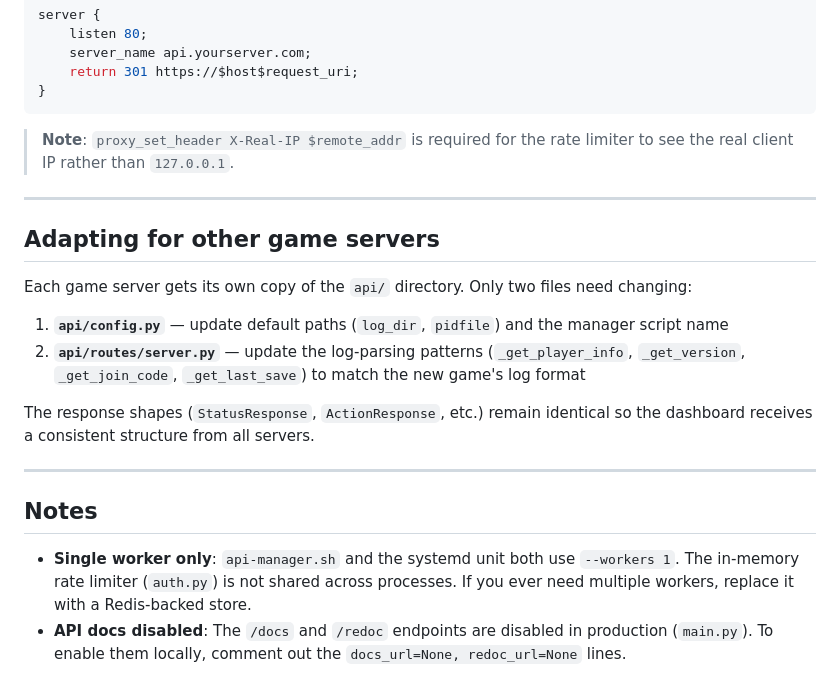
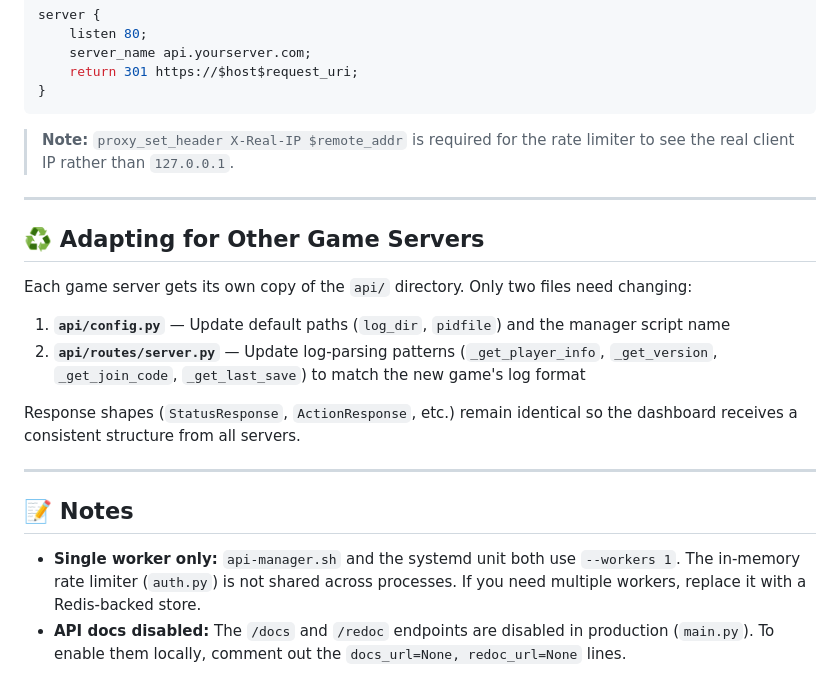
Before and after one commit to bvanderreest/valheim-server-deployment, a Markdown page: api/README.md, the part around one of its changes. Rendered like a GitHub page.

````diff
--- a/api/README.md
+++ b/api/README.md
@@ -209,22 +230,22 @@ server {
 }
 ```
 
-> **Note**: `proxy_set_header X-Real-IP $remote_addr` is required for the rate limiter to see the real client IP rather than `127.0.0.1`.
+> **Note:** `proxy_set_header X-Real-IP $remote_addr` is required for the rate limiter to see the real client IP rather than `127.0.0.1`.
 
 ---
 
-## Adapting for other game servers
+## ♻️ Adapting for Other Game Servers
 
 Each game server gets its own copy of the `api/` directory. Only two files need changing:
 
-1. **`api/config.py`** — update default paths (`log_dir`, `pidfile`) and the manager script name
-2. **`api/routes/server.py`** — update the log-parsing patterns (`_get_player_info`, `_get_version`, `_get_join_code`, `_get_last_save`) to match the new game's log format
+1. **`api/config.py`** — Update default paths (`log_dir`, `pidfile`) and the manager script name
+2. **`api/routes/server.py`** — Update log-parsing patterns (`_get_player_info`, `_get_version`, `_get_join_code`, `_get_last_save`) to match the new game's log format
 
-The response shapes (`StatusResponse`, `ActionResponse`, etc.) remain identical so the dashboard receives a consistent structure from all servers.
+Response shapes (`StatusResponse`, `ActionResponse`, etc.) remain identical so the dashboard receives a consistent structure from all servers.
 
 ---
 
-## Notes
+## 📝 Notes
 
-- **Single worker only**: `api-manager.sh` and the systemd unit both use `--workers 1`. The in-memory rate limiter (`auth.py`) is not shared across processes. If you ever need multiple workers, replace it with a Redis-backed store.
-- **API docs disabled**: The `/docs` and `/redoc` endpoints are disabled in production (`main.py`). To enable them locally, comment out the `docs_url=None, redoc_url=None` lines.
+- **Single worker only:** `api-manager.sh` and the systemd unit both use `--workers 1`. The in-memory rate limiter (`auth.py`) is not shared across processes. If you need multiple workers, replace it with a Redis-backed store.
+- **API docs disabled:** The `/docs` and `/redoc` endpoints are disabled in production (`main.py`). To enable them locally, comment out the `docs_url=None, redoc_url=None` lines.
````
Also changed, not shown: other parts of api/README.md (+37 -16 lines), README.md (+51 -30 lines).
